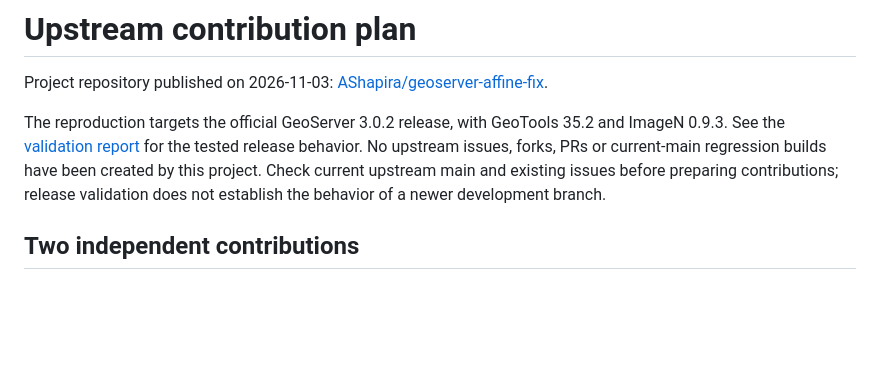
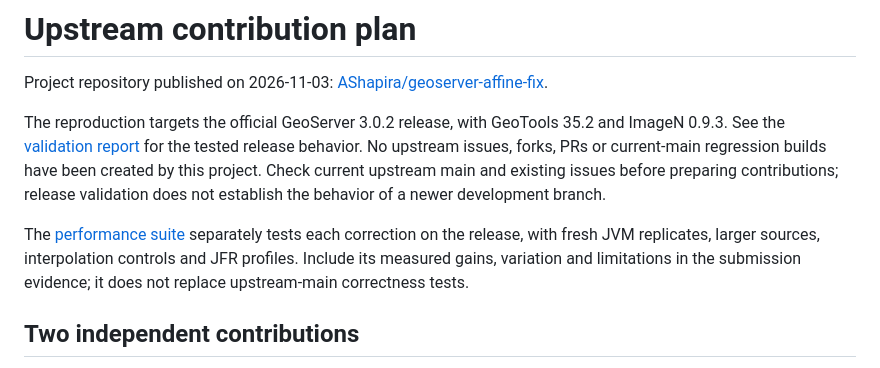
Before and after one commit to AShapira/geoserver-affine-fix, a Markdown page: docs/upstream.md, the part around the change. GitHub-like rendering; blank space fills up the shorter version.

```diff
--- a/docs/upstream.md
+++ b/docs/upstream.md
@@ -9,6 +9,11 @@ release behavior. No upstream issues, forks, PRs or current-main regression
 builds have been created by this project. Check current upstream main and
 existing issues before preparing contributions; release validation does not
 establish the behavior of a newer development branch.
+
+The [performance suite](performance.md) separately tests each correction on the
+release, with fresh JVM replicates, larger sources, interpolation controls and
+JFR profiles. Include its measured gains, variation and limitations in the
+submission evidence; it does not replace upstream-main correctness tests.
 
 ## Two independent contributions
 
```
Also changed, not shown: README.md (+45 -0 lines), docs/performance.md (added, +251 -0 lines), docs/performance/measured.md (added, +351 -0 lines), docs/assets/performance.png (added), 12 other files.
